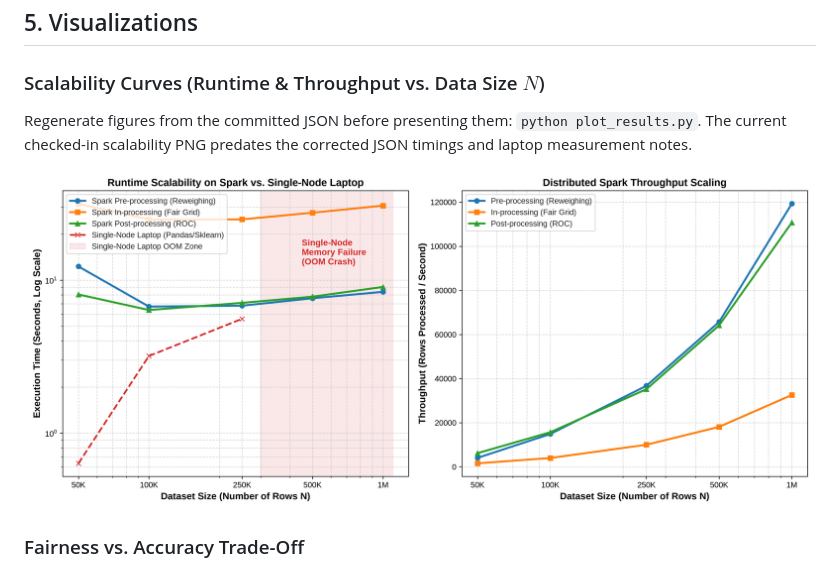
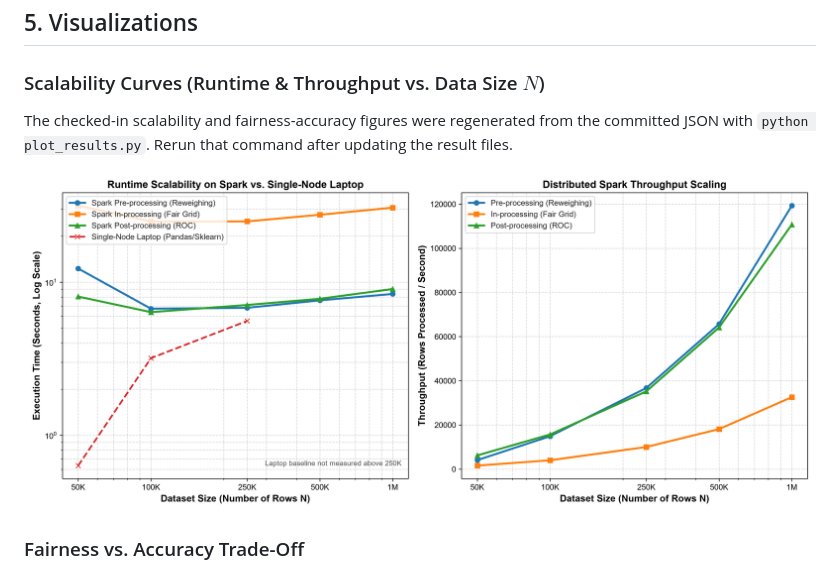
Before and after one commit to AtharvaGore/bigdataproject, a Markdown page: README.md, the part around the change. Rendered like a GitHub page; pictures changed too: output/scalability_curves.png.

Commit message:
Regenerate benchmark figures from corrected results

```diff
--- a/README.md
+++ b/README.md
@@ -173,7 +173,7 @@ Runtime and throughput scaling evaluated on distributed Spark vs. single-node la
 
 ### Scalability Curves (Runtime & Throughput vs. Data Size $N$)
 
-Regenerate figures from the committed JSON before presenting them: `python plot_results.py`. The current checked-in scalability PNG predates the corrected JSON timings and laptop measurement notes.
+The checked-in scalability and fairness-accuracy figures were regenerated from the committed JSON with `python plot_results.py`. Rerun that command after updating the result files.
 
 ![Scalability Curves](output/scalability_curves.png)
 
```
Also changed, not shown: RESULTS_CORRECTIONS.md (+1 -1 lines), TECHNICAL_REPORT.md (+2 -2 lines), output/fairness_accuracy_tradeoff.png, 1 other file.
